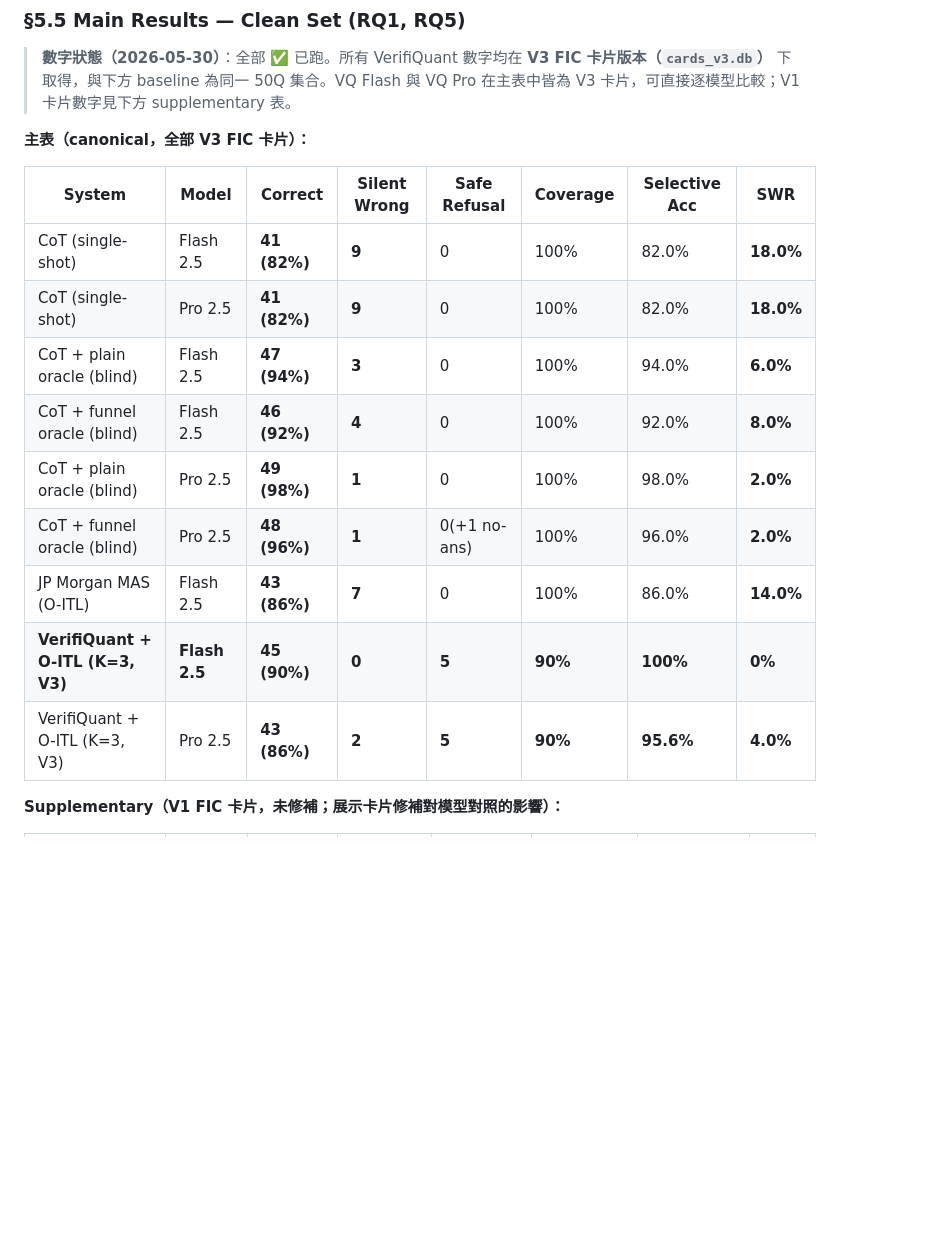
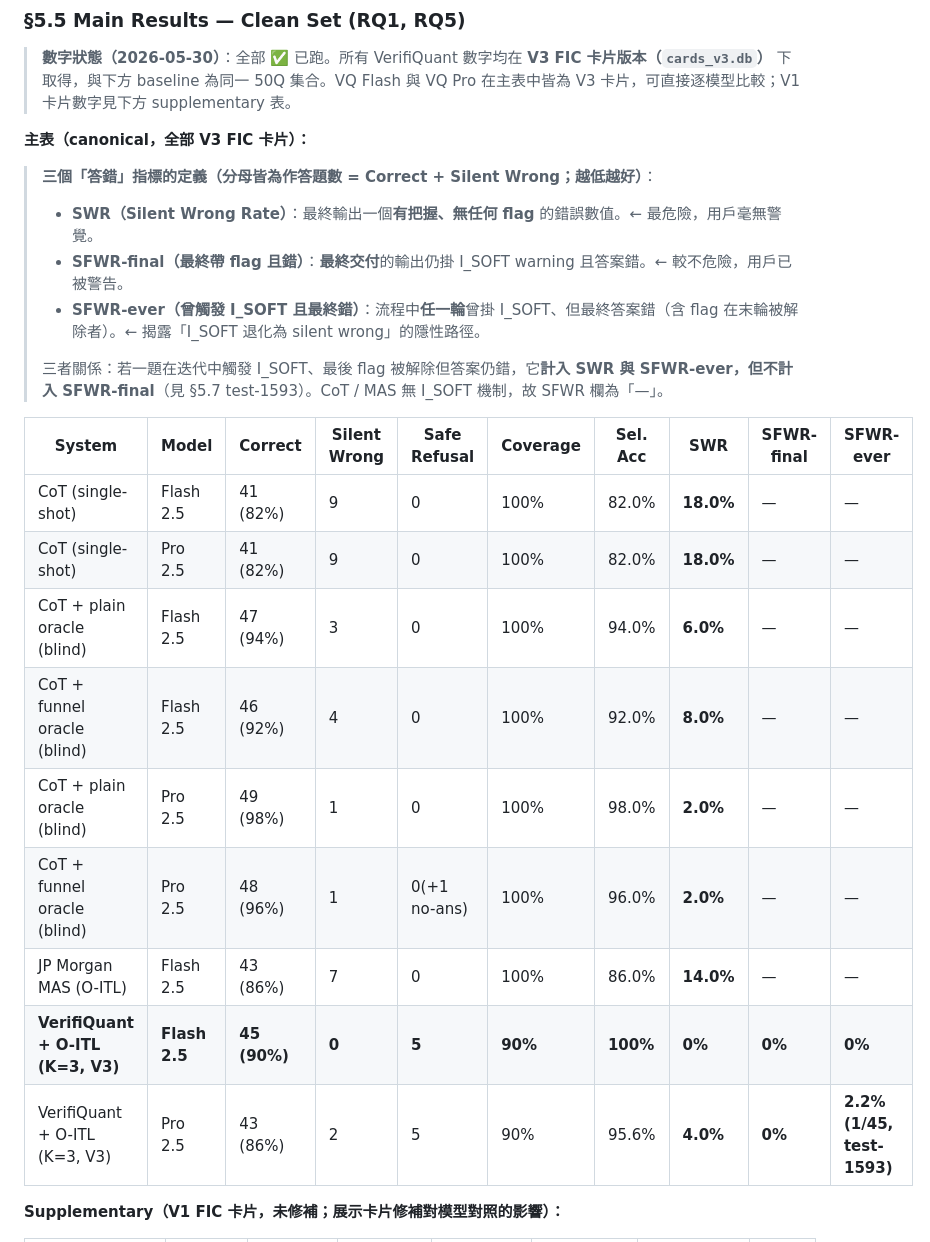
Before and after one commit to datafox-tw/VerifiQuant, a Markdown page: docs/paper_draft_finnlp.md, the part around one of its changes. Rendered like a GitHub page; blank space fills up the shorter version.

```diff
--- a/docs/paper_draft_finnlp.md
+++ b/docs/paper_draft_finnlp.md
@@ -302,17 +302,24 @@ trap 的核心難點是**標註可信度**：若用純 LLM 或 regex 從題幹
 
 **主表（canonical，全部 V3 FIC 卡片）：**
 
-| System | Model | Correct | Silent Wrong | Safe Refusal | Coverage | Selective Acc | SWR |
-|---|---|---|---|---|---|---|---|
-| CoT (single-shot) | Flash 2.5 | **41 (82%)** | **9** | 0 | 100% | 82.0% | **18.0%** |
-| CoT (single-shot) | Pro 2.5 | **41 (82%)** | **9** | 0 | 100% | 82.0% | **18.0%** |
-| CoT + plain oracle (blind) | Flash 2.5 | **47 (94%)** | **3** | 0 | 100% | 94.0% | **6.0%** |
-| CoT + funnel oracle (blind) | Flash 2.5 | **46 (92%)** | **4** | 0 | 100% | 92.0% | **8.0%** |
-| CoT + plain oracle (blind) | Pro 2.5 | **49 (98%)** | **1** | 0 | 100% | 98.0% | **2.0%** |
-| CoT + funnel oracle (blind) | Pro 2.5 | **48 (96%)** | **1** | 0(+1 no-ans) | 100% | 96.0% | **2.0%** |
-| JP Morgan MAS (O-ITL) | Flash 2.5 | **43 (86%)** | **7** | 0 | 100% | 86.0% | **14.0%** |
-| **VerifiQuant + O-ITL (K=3, V3)** | **Flash 2.5** | **45 (90%)** | **0** | **5** | **90%** | **100%** | **0%** |
-| VerifiQuant + O-ITL (K=3, V3) | Pro 2.5 | **43 (86%)** | **2** | **5** | **90%** | **95.6%** | **4.0%** |
+> **三個「答錯」指標的定義（分母皆為作答題數 = Correct + Silent Wrong；越低越好）**：
+> - **SWR（Silent Wrong Rate）**：最終輸出一個**有把握、無任何 flag** 的錯誤數值。← 最危險，用戶毫無警覺。
+> - **SFWR-final（最終帶 flag 且錯）**：**最終交付**的輸出仍掛 I_SOFT warning 且答案錯。← 較不危險，用戶已被警告。
+> - **SFWR-ever（曾觸發 I_SOFT 且最終錯）**：流程中**任一輪**曾掛 I_SOFT、但最終答案錯（含 flag 在末輪被解除者）。← 揭露「I_SOFT 退化為 silent wrong」的隱性路徑。
+>
+> 三者關係：若一題在迭代中觸發 I_SOFT、最後 flag 被解除但答案仍錯，它**計入 SWR 與 SFWR-ever，但不計入 SFWR-final**（見 §5.7 test-1593）。CoT / MAS 無 I_SOFT 機制，故 SFWR 欄為「—」。
+
+| System | Model | Correct | Silent Wrong | Safe Refusal | Coverage | Sel. Acc | **SWR** | **SFWR-final** | **SFWR-ever** |
+|---|---|---|---|---|---|---|---|---|---|
+| CoT (single-shot) | Flash 2.5 | 41 (82%) | 9 | 0 | 100% | 82.0% | **18.0%** | — | — |
+| CoT (single-shot) | Pro 2.5 | 41 (82%) | 9 | 0 | 100% | 82.0% | **18.0%** | — | — |
+| CoT + plain oracle (blind) | Flash 2.5 | 47 (94%) | 3 | 0 | 100% | 94.0% | **6.0%** | — | — |
+| CoT + funnel oracle (blind) | Flash 2.5 | 46 (92%) | 4 | 0 | 100% | 92.0% | **8.0%** | — | — |
+| CoT + plain oracle (blind) | Pro 2.5 | 49 (98%) | 1 | 0 | 100% | 98.0% | **2.0%** | — | — |
+| CoT + funnel oracle (blind) | Pro 2.5 | 48 (96%) | 1 | 0(+1 no-ans) | 100% | 96.0% | **2.0%** | — | — |
+| JP Morgan MAS (O-ITL) | Flash 2.5 | 43 (86%) | 7 | 0 | 100% | 86.0% | **14.0%** | — | — |
+| **VerifiQuant + O-ITL (K=3, V3)** | **Flash 2.5** | **45 (90%)** | **0** | **5** | **90%** | **100%** | **0%** | **0%** | **0%** |
+| VerifiQuant + O-ITL (K=3, V3) | Pro 2.5 | 43 (86%) | 2 | 5 | 90% | 95.6% | **4.0%** | **0%** | **2.2% (1/45, test-1593)** |
 
 **Supplementary（V1 FIC 卡片，未修補；展示卡片修補對模型對照的影響）：**
 
```
Also changed, not shown: other parts of docs/paper_draft_finnlp.md (+34 -0 lines).
